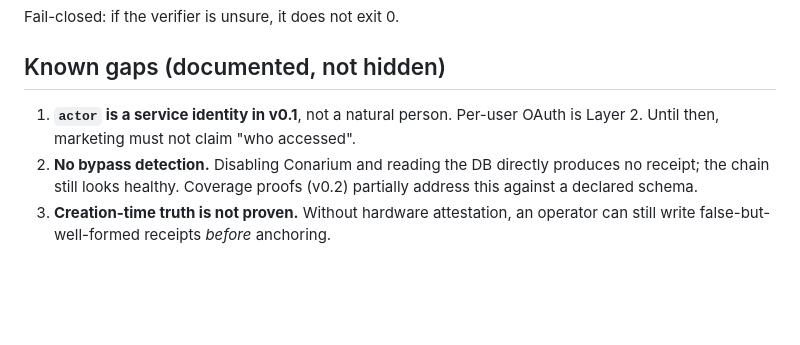
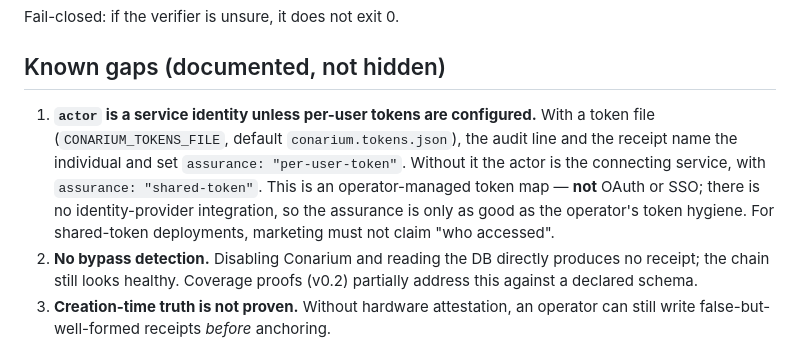
Before and after one commit to dogrucanemek-alt/conarium, a Markdown page: docs/RECEIPT-SPEC.md, the part around the change. Rendered like a GitHub page; blank space fills up the shorter version.

Commit message:
docs(spec): bosluk 1'i gercege cek — kisi bazli kimlik artik kosullu VAR
Spec "actor v0.1'de servis kimligidir, kisi degil; per-user OAuth Katman 2"
diyordu. Token deposu gonderildikten sonra bu bayat: token dosyasi
yapilandirildiginda makbuz kisiyi adiyla ve assurance per-user-token ile
tasiyor. Bosluk kapanmadi ama SEKIL degistirdi — yeni hali yazildi:
operatorun yonettigi token haritasi, OAuth/SSO degil, IdP entegrasyonu yok,
dolayisiyla guvence operatorun token hijyeni kadar.

Co-Authored-By: Claude Opus 5 (1M context) <noreply@anthropic.com>

```diff
--- a/docs/RECEIPT-SPEC.md
+++ b/docs/RECEIPT-SPEC.md
@@ -60,7 +60,7 @@ Fail-closed: if the verifier is unsure, it does not exit 0.
 
 ## Known gaps (documented, not hidden)
 
-1. **`actor` is a service identity in v0.1**, not a natural person. Per-user OAuth is Layer 2. Until then, marketing must not claim "who accessed".
+1. **`actor` is a service identity unless per-user tokens are configured.** With a token file (`CONARIUM_TOKENS_FILE`, default `conarium.tokens.json`), the audit line and the receipt name the individual and set `assurance: "per-user-token"`. Without it the actor is the connecting service, with `assurance: "shared-token"`. This is an operator-managed token map — **not** OAuth or SSO; there is no identity-provider integration, so the assurance is only as good as the operator's token hygiene. For shared-token deployments, marketing must not claim "who accessed".
 2. **No bypass detection.** Disabling Conarium and reading the DB directly produces no receipt; the chain still looks healthy. Coverage proofs (v0.2) partially address this against a declared schema.
 3. **Creation-time truth is not proven.** Without hardware attestation, an operator can still write false-but-well-formed receipts *before* anchoring.
 4. **In-file `sig` stripping + HMAC/`anchor` reduction.** Content `hash` is computed with `{hash, sig, anchor}` (and audit `signature`/`sig`) excluded, so an operator who controls the file can drop or thin those fields without invalidating the content hash itself. Contiguity and the trust store catch some boot-time cases, but full protection against in-file strip/reduce games is **not solvable in-file** (*in-file çözülemez*) — it needs an external transparency-log anchor and/or out-of-band key ceremony. **Mitigation available today, measured:** keep `CONARIUM_AUDIT_HMAC_KEY` enabled alongside Ed25519. HMAC is keyed, so an actor who strips `sig` and recomputes the unkeyed hashes still fails the HMAC check (`entry signature mismatch`). Verified by test: Ed25519 alone → strip-all passes the boot check; Ed25519 + HMAC → caught. `conarium-verify --pubkey` also catches it (exit 13, `missing sig`) because it is told to expect signatures. **Anchor is available** (`CONARIUM_ANCHOR_SINK=opentimestamps`) but starts as `pending` — Bitcoin finality is delayed (hours); see §Anchoring.
```
